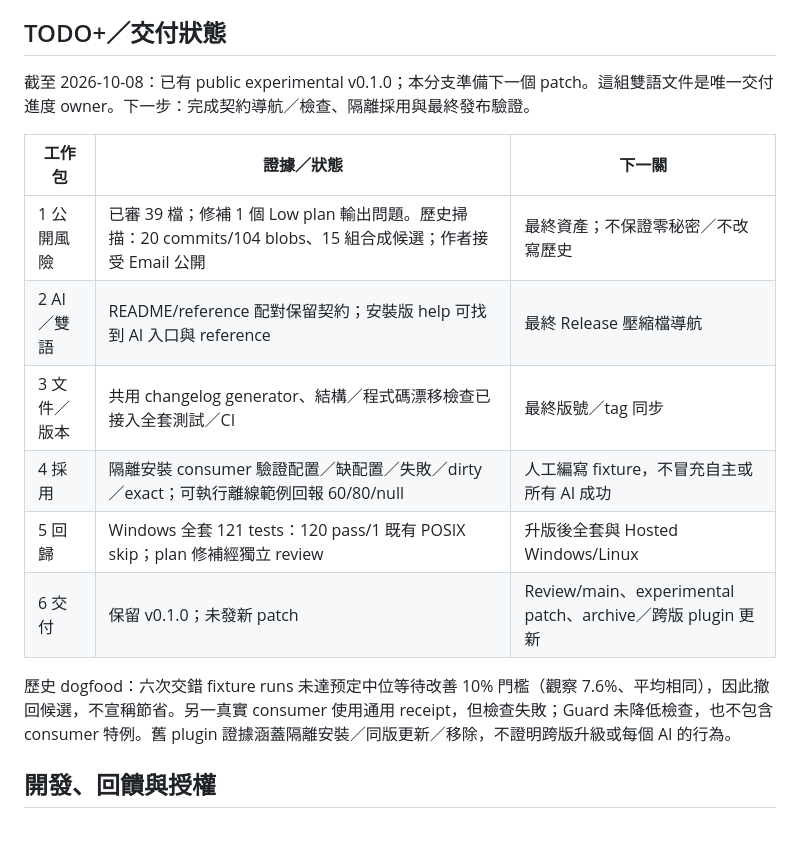
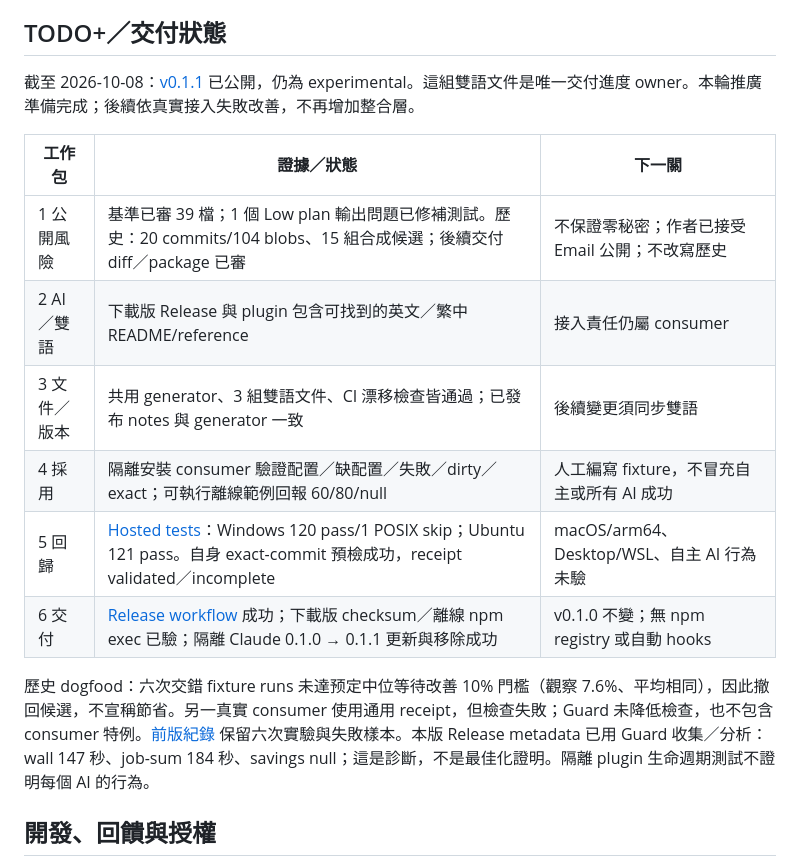
Before and after one commit to cablate/ci-local-guard, a Markdown page: README.zh-TW.md, the part around the change. Drawn GitHub-style; blank space fills up the shorter version.

```diff
--- a/README.zh-TW.md
+++ b/README.zh-TW.md
@@ -146,18 +146,18 @@ claude plugin uninstall ci-local-guard@ci-local-guard-marketplace
 
 ## TODO+／交付狀態
 
-截至 2026-10-08：已有 public experimental v0.1.0；本分支準備下一個 patch。這組雙語文件是唯一交付進度 owner。下一步：完成契約導航／檢查、隔離採用與最終發布驗證。
+截至 2026-10-08：[v0.1.1](https://github.com/cablate/ci-local-guard/releases/tag/v0.1.1) 已公開，仍為 experimental。這組雙語文件是唯一交付進度 owner。本輪推廣準備完成；後續依真實接入失敗改善，不再增加整合層。
 
 | 工作包 | 證據／狀態 | 下一關 |
 |---|---|---|
-| 1 公開風險 | 已審 39 檔；修補 1 個 Low plan 輸出問題。歷史掃描：20 commits/104 blobs、15 組合成候選；作者接受 Email 公開 | 最終資產；不保證零秘密／不改寫歷史 |
-| 2 AI／雙語 | README/reference 配對保留契約；安裝版 help 可找到 AI 入口與 reference | 最終 Release 壓縮檔導航 |
-| 3 文件／版本 | 共用 changelog generator、結構／程式碼漂移檢查已接入全套測試／CI | 最終版號／tag 同步 |
+| 1 公開風險 | 基準已審 39 檔；1 個 Low plan 輸出問題已修補測試。歷史：20 commits/104 blobs、15 組合成候選；後續交付 diff／package 已審 | 不保證零秘密；作者已接受 Email 公開；不改寫歷史 |
+| 2 AI／雙語 | 下載版 Release 與 plugin 包含可找到的英文／繁中 README/reference | 接入責任仍屬 consumer |
+| 3 文件／版本 | 共用 generator、3 組雙語文件、CI 漂移檢查皆通過；已發布 notes 與 generator 一致 | 後續變更須同步雙語 |
 | 4 採用 | 隔離安裝 consumer 驗證配置／缺配置／失敗／dirty／exact；可執行離線範例回報 60/80/null | 人工編寫 fixture，不冒充自主或所有 AI 成功 |
-| 5 回歸 | Windows 全套 121 tests：120 pass/1 既有 POSIX skip；plan 修補經獨立 review | 升版後全套與 Hosted Windows/Linux |
-| 6 交付 | 保留 v0.1.0；未發新 patch | Review/main、experimental patch、archive／跨版 plugin 更新 |
+| 5 回歸 | [Hosted tests](https://github.com/cablate/ci-local-guard/actions/runs/37725011025)：Windows 120 pass/1 POSIX skip；Ubuntu 121 pass。自身 exact-commit 預檢成功，receipt validated／incomplete | macOS/arm64、Desktop/WSL、自主 AI 行為未驗 |
+| 6 交付 | [Release workflow](https://github.com/cablate/ci-local-guard/actions/runs/37725260631) 成功；下載版 checksum／離線 npm exec 已驗；隔離 Claude 0.1.0 → 0.1.1 更新與移除成功 | v0.1.0 不變；無 npm registry 或自動 hooks |
 
-歷史 dogfood：六次交錯 fixture runs 未達预定中位等待改善 10% 門檻（觀察 7.6%、平均相同），因此撤回候選，不宣稱節省。另一真實 consumer 使用通用 receipt，但檢查失敗；Guard 未降低檢查，也不包含 consumer 特例。舊 plugin 證據涵蓋隔離安裝／同版更新／移除，不證明跨版升級或每個 AI 的行為。
+歷史 dogfood：六次交錯 fixture runs 未達预定中位等待改善 10% 門檻（觀察 7.6%、平均相同），因此撤回候選，不宣稱節省。另一真實 consumer 使用通用 receipt，但檢查失敗；Guard 未降低檢查，也不包含 consumer 特例。[前版紀錄](https://github.com/cablate/ci-local-guard/blob/v0.1.0/README.md) 保留六次實驗與失敗樣本。本版 Release metadata 已用 Guard 收集／分析：wall 147 秒、job-sum 184 秒、savings null；這是診斷，不是最佳化證明。隔離 plugin 生命週期測試不證明每個 AI 的行為。
 
 ## 開發、回饋與授權
 
```
Also changed, not shown: README.md (+7 -7 lines).
